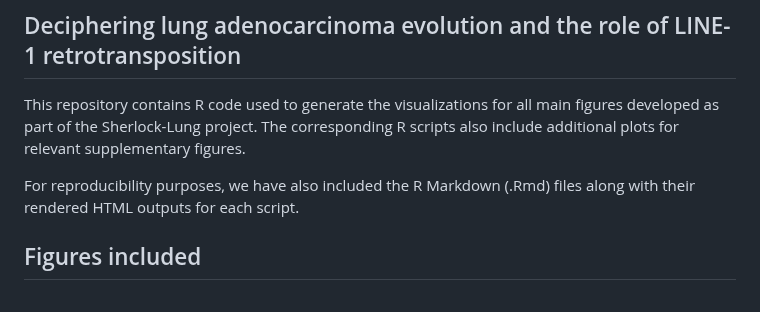
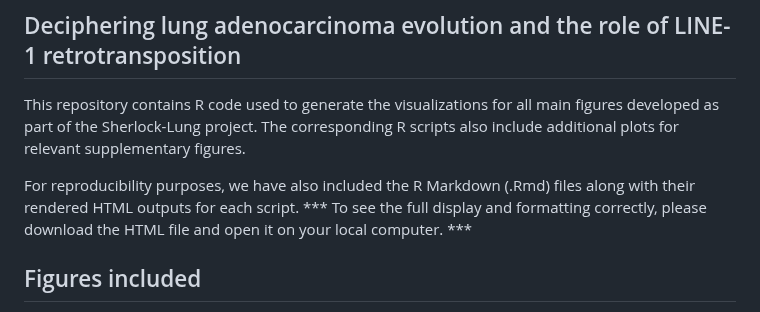
Before and after one commit to xtmgah/Sherlock-Lung, a Markdown page: Sherlock-Lung Manuscripts/Deciphering lung adenocarcinoma evolution and the role of LINE-1 retrotransposition/README.md, the part around the change. Rendered like a GitHub page.

```diff
--- a/Sherlock-Lung Manuscripts/Deciphering lung adenocarcinoma evolution and the role of LINE-1 retrotransposition/README.md
+++ b/Sherlock-Lung Manuscripts/Deciphering lung adenocarcinoma evolution and the role of LINE-1 retrotransposition/README.md
@@ -4,6 +4,7 @@
 This repository contains R code used to generate the visualizations for all main figures developed as part of the Sherlock-Lung project. The corresponding R scripts also include additional plots for relevant supplementary figures.
 
 For reproducibility purposes, we have also included the R Markdown (.Rmd) files along with their rendered HTML outputs for each script.
+*** To see the full display and formatting correctly, please download the HTML file and open it on your local computer. ***
 
 ## Figures included ##
 
```
